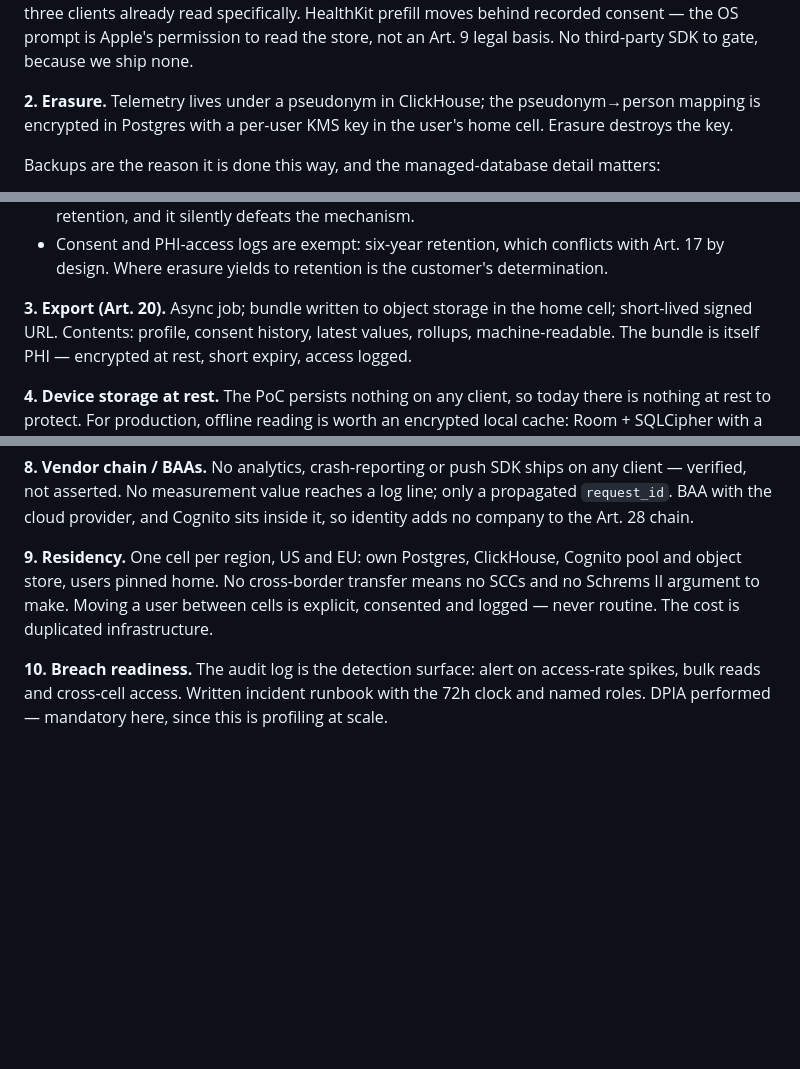
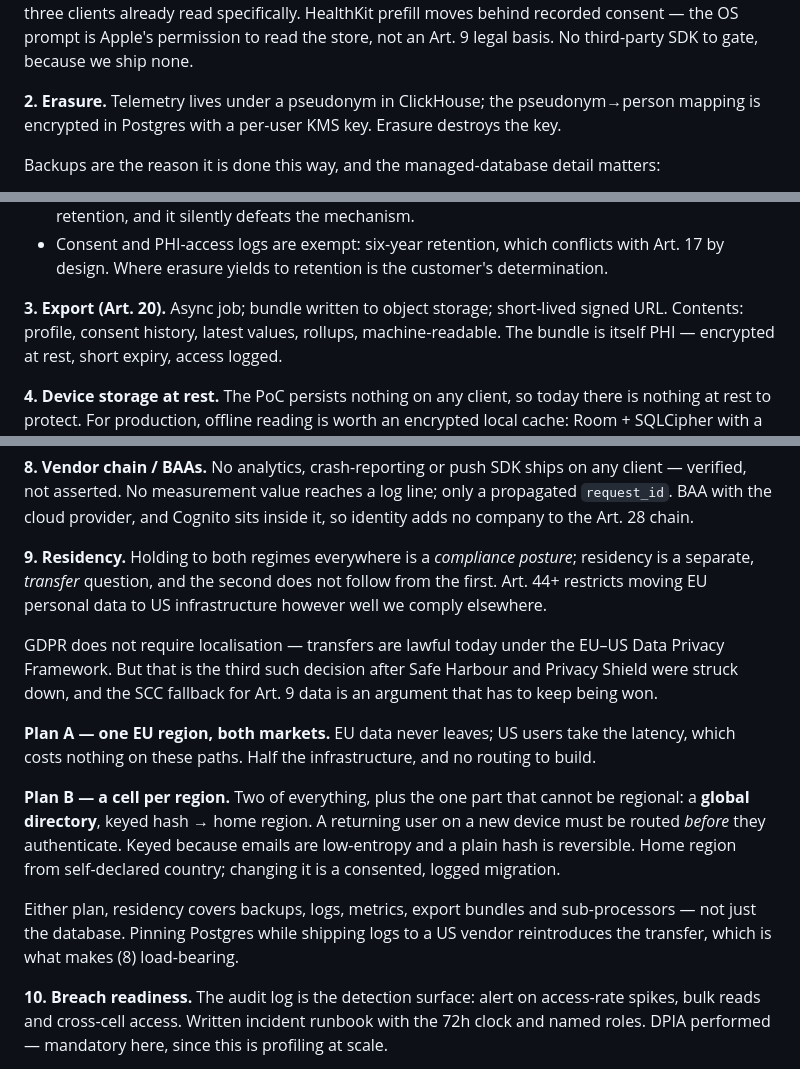
Before and after one commit to alexeykomov/asmt-session-2026-08-03, a Markdown page: docs/architecture-diagrams.md, 3 parts joined by grey strips. GitHub-like rendering; blank space fills up the shorter version.

Commit message:
docs: residency as Plan A / Plan B, kept short
Point 9 presented two regional cells as the only shape. It now leads with the
simpler option: one EU region serving both markets, since no path here is
latency-critical and EU data then never leaves.

Corrects an overstatement while it is there. GDPR does not require
localisation and transfers are lawful today under the EU-US Data Privacy
Framework; the reason to pin data anyway is that this is the third such
decision after two were struck down, and the SCC fallback for Art. 9 data is
an argument that has to keep being won.

Plan B names the part that catches people out: a global directory mapping
account to home region, because a returning user on a new device must be
routed before they can authenticate. Keyed hash rather than plain, since
emails are low-entropy and a plain hash is reversible by dictionary.

Also drops two home-cell references in points 2 and 3 that only held under
Plan B.

```diff
--- a/docs/architecture-diagrams.md
+++ b/docs/architecture-diagrams.md
@@ -329,8 +329,8 @@ is Apple's permission to read the store, not an Art. 9 legal basis. No
 third-party SDK to gate, because we ship none.
 
 **2. Erasure.** Telemetry lives under a pseudonym in ClickHouse; the
-pseudonym→person mapping is encrypted in Postgres with a per-user KMS key in
-the user's home cell. Erasure destroys the key.
+pseudonym→person mapping is encrypted in Postgres with a per-user KMS key.
+Erasure destroys the key.
 
 Backups are the reason it is done this way, and the managed-database detail
 matters:
@@ -349,8 +349,8 @@ matters:
   with Art. 17 by design. Where erasure yields to retention is the customer's
   determination.
 
-**3. Export (Art. 20).** Async job; bundle written to object storage in the
-home cell; short-lived signed URL. Contents: profile, consent history, latest
+**3. Export (Art. 20).** Async job; bundle written to object storage;
+short-lived signed URL. Contents: profile, consent history, latest
 values, rollups, machine-readable. The bundle is itself PHI — encrypted at
 rest, short expiry, access logged.
 
@@ -383,11 +383,30 @@ any client — verified, not asserted. No measurement value reaches a log line;
 only a propagated `request_id`. BAA with the cloud provider, and Cognito sits
 inside it, so identity adds no company to the Art. 28 chain.
 
-**9. Residency.** One cell per region, US and EU: own Postgres, ClickHouse,
-Cognito pool and object store, users pinned home. No cross-border transfer
-means no SCCs and no Schrems II argument to make. Moving a user between cells
-is explicit, consented and logged — never routine. The cost is duplicated
-infrastructure.
+**9. Residency.** Holding to both regimes everywhere is a *compliance
+posture*; residency is a separate, *transfer* question, and the second does
+not follow from the first. Art. 44+ restricts moving EU personal data to US
+infrastructure however well we comply elsewhere.
+
+GDPR does not require localisation — transfers are lawful today under the
+EU–US Data Privacy Framework. But that is the third such decision after Safe
+Harbour and Privacy Shield were struck down, and the SCC fallback for Art. 9
+data is an argument that has to keep being won.
+
+**Plan A — one EU region, both markets.** EU data never leaves; US users take
+the latency, which costs nothing on these paths. Half the infrastructure, and
+no routing to build.
+
+**Plan B — a cell per region.** Two of everything, plus the one part that
+cannot be regional: a **global directory**, keyed hash → home region. A
+returning user on a new device must be routed *before* they authenticate.
+Keyed because emails are low-entropy and a plain hash is reversible. Home
+region from self-declared country; changing it is a consented, logged
+migration.
+
+Either plan, residency covers backups, logs, metrics, export bundles and
+sub-processors — not just the database. Pinning Postgres while shipping logs
+to a US vendor reintroduces the transfer, which is what makes (8) load-bearing.
 
 **10. Breach readiness.** The audit log is the detection surface: alert on
 access-rate spikes, bulk reads and cross-cell access. Written incident runbook
```
